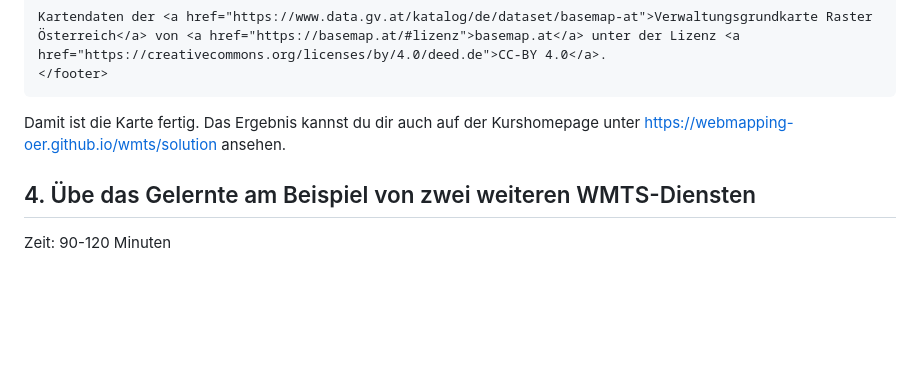
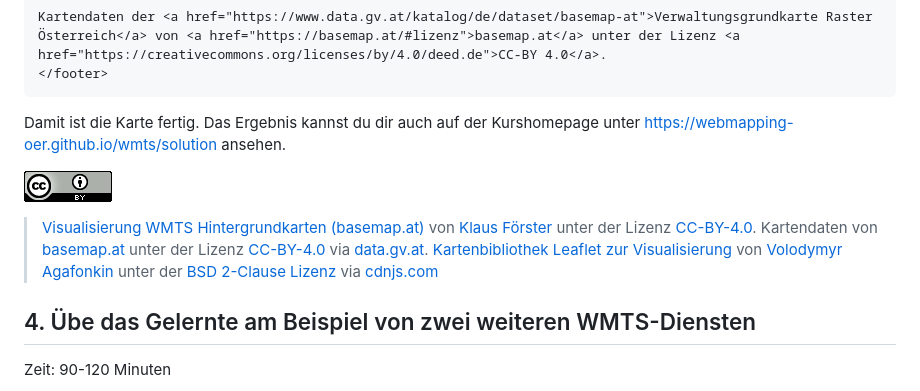
Before and after one commit to webmapping-oer/wmts, a Markdown page: README.md, the part around one of its changes. GitHub-like rendering; blank space fills up the shorter version.

Commit message:
add license for solution webpage

```diff
--- a/README.md
+++ b/README.md
@@ -230,6 +230,10 @@ Kartendaten der <a href="https://www.data.gv.at/katalog/de/dataset/basemap-at">V
 
 Damit ist die Karte fertig. Das Ergebnis kannst du dir auch auf der Kurshomepage unter <https://webmapping-oer.github.io/wmts/solution> ansehen.
 
+![CC-BY Icon](./material/cc-by.png)
+
+> [Visualisierung WMTS Hintergrundkarten (basemap.at)](https://webmapping-oer.github.io/wmts/solution/index.html) von [Klaus Förster](mailto:klaus.foerster@uibk.ac.at) unter der Lizenz [CC-BY-4.0](https://creativecommons.org/licenses/by/4.0/deed.de).  Kartendaten von [basemap.at](https://basemap.at/#lizenz) unter der Lizenz [CC-BY-4.0](https://creativecommons.org/licenses/by/4.0/deed.de) via [data.gv.at](https://www.data.gv.at/katalog/de/dataset/basemap-at). [Kartenbibliothek Leaflet zur Visualisierung](https://leafletjs.com/) von [Volodymyr Agafonkin](https://agafonkin.com/) unter der [BSD 2-Clause Lizenz](https://opensource.org/license/bsd-2-clause) via [cdnjs.com](https://cdnjs.com/libraries/leaflet)
+
 ## 4. Übe das Gelernte am Beispiel von zwei weiteren WMTS-Diensten
 
 Zeit: 90-120 Minuten
```
Also changed, not shown: other parts of README.md (+0 -1 lines).
